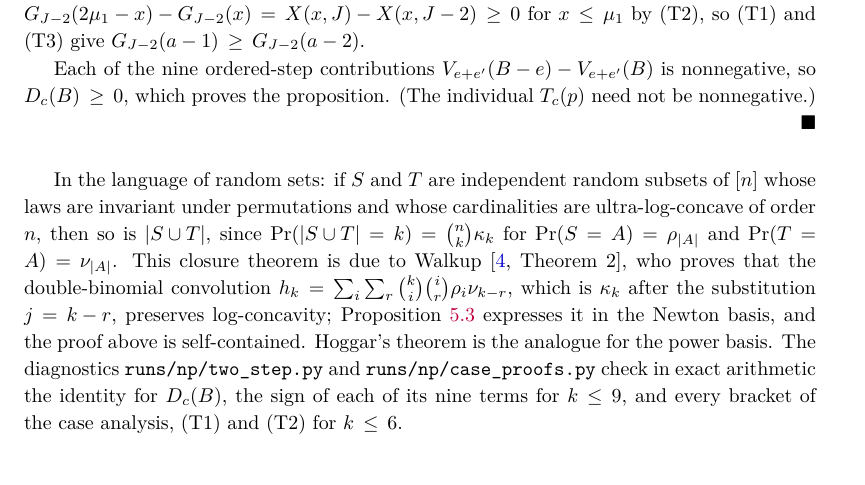
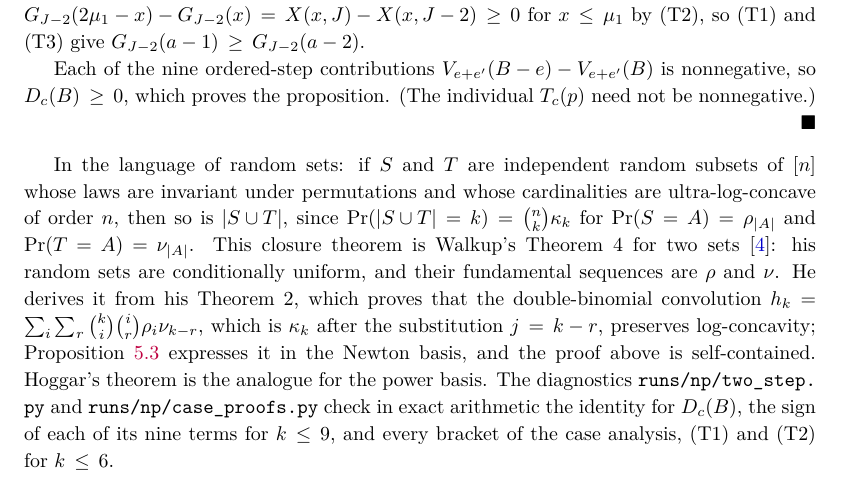
Before and after one commit to skypher/szkraw, a LaTeX paper (papers/p2.tex): part of page 14 of 27, cut so that both start at the same text. Compiled offline with pdfLaTeX.

Commit message:
Walkup verified in the full text (user-provided JSTOR copy): Proposition 5.3 = his Theorem 2; the random-sets remark = his Theorem 4; P2 citation made exact
Co-Authored-By: Claude Opus 5.5 <noreply@anthropic.com>

```diff
--- a/papers/p2.tex
+++ b/papers/p2.tex
@@ -370,7 +370,7 @@ The first bracket is nonnegative by (T2), as $a-1\leq\mu_1$. For the second, $G_
 Each of the nine ordered-step contributions $V_{e+e'}(B-e)-V_{e+e'}(B)$ is nonnegative, so $D_c(B)\geq0$, which proves the proposition. (The individual $T_c(p)$ need not be nonnegative.)
 \end{proof}
 
-In the language of random sets: if $S$ and $T$ are independent random subsets of $[n]$ whose laws are invariant under permutations and whose cardinalities are ultra-log-concave of order $n$, then so is $|S\cup T|$, since $\Pr(|S\cup T|=k)=\binom nk\kappa_k$ for $\Pr(S=A)=\rho_{|A|}$ and $\Pr(T=A)=\nu_{|A|}$. This closure theorem is due to Walkup~\cite[Theorem~2]{walkup}, who proves that the double-binomial convolution $h_k=\sum_i\sum_r\binom ki\binom ir\rho_i\nu_{k-r}$, which is $\kappa_k$ after the substitution $j=k-r$, preserves log-concavity; Proposition~\ref{prop:np} expresses it in the Newton basis, and the proof above is self-contained. Hoggar's theorem is the analogue for the power basis. The diagnostics \path{runs/np/two_step.py} and \path{runs/np/case_proofs.py} check in exact arithmetic the identity for $D_c(B)$, the sign of each of its nine terms for $k\leq9$, and every bracket of the case analysis, (T1) and (T2) for $k\leq6$.
+In the language of random sets: if $S$ and $T$ are independent random subsets of $[n]$ whose laws are invariant under permutations and whose cardinalities are ultra-log-concave of order $n$, then so is $|S\cup T|$, since $\Pr(|S\cup T|=k)=\binom nk\kappa_k$ for $\Pr(S=A)=\rho_{|A|}$ and $\Pr(T=A)=\nu_{|A|}$. This closure theorem is Walkup's Theorem~4 for two sets~\cite{walkup}: his random sets are conditionally uniform, and their fundamental sequences are $\rho$ and $\nu$. He derives it from his Theorem~2, which proves that the double-binomial convolution $h_k=\sum_i\sum_r\binom ki\binom ir\rho_i\nu_{k-r}$, which is $\kappa_k$ after the substitution $j=k-r$, preserves log-concavity; Proposition~\ref{prop:np} expresses it in the Newton basis, and the proof above is self-contained. Hoggar's theorem is the analogue for the power basis. The diagnostics \path{runs/np/two_step.py} and \path{runs/np/case_proofs.py} check in exact arithmetic the identity for $D_c(B)$, the sign of each of its nine terms for $k\leq9$, and every bracket of the case analysis, (T1) and (T2) for $k\leq6$.
 
 \paragraph{Log-concave ratios on log-concave profiles.}
 Corollary~\ref{cor:lc-lowdeg} extends to every log-concave Newton profile. Besides Proposition~\ref{prop:np}, the proof uses a sign criterion for quadratic forms in log-concave sequences.
```
Also changed, not shown: REVIEW.md (+1 -1 lines), papers/p2.pdf.
